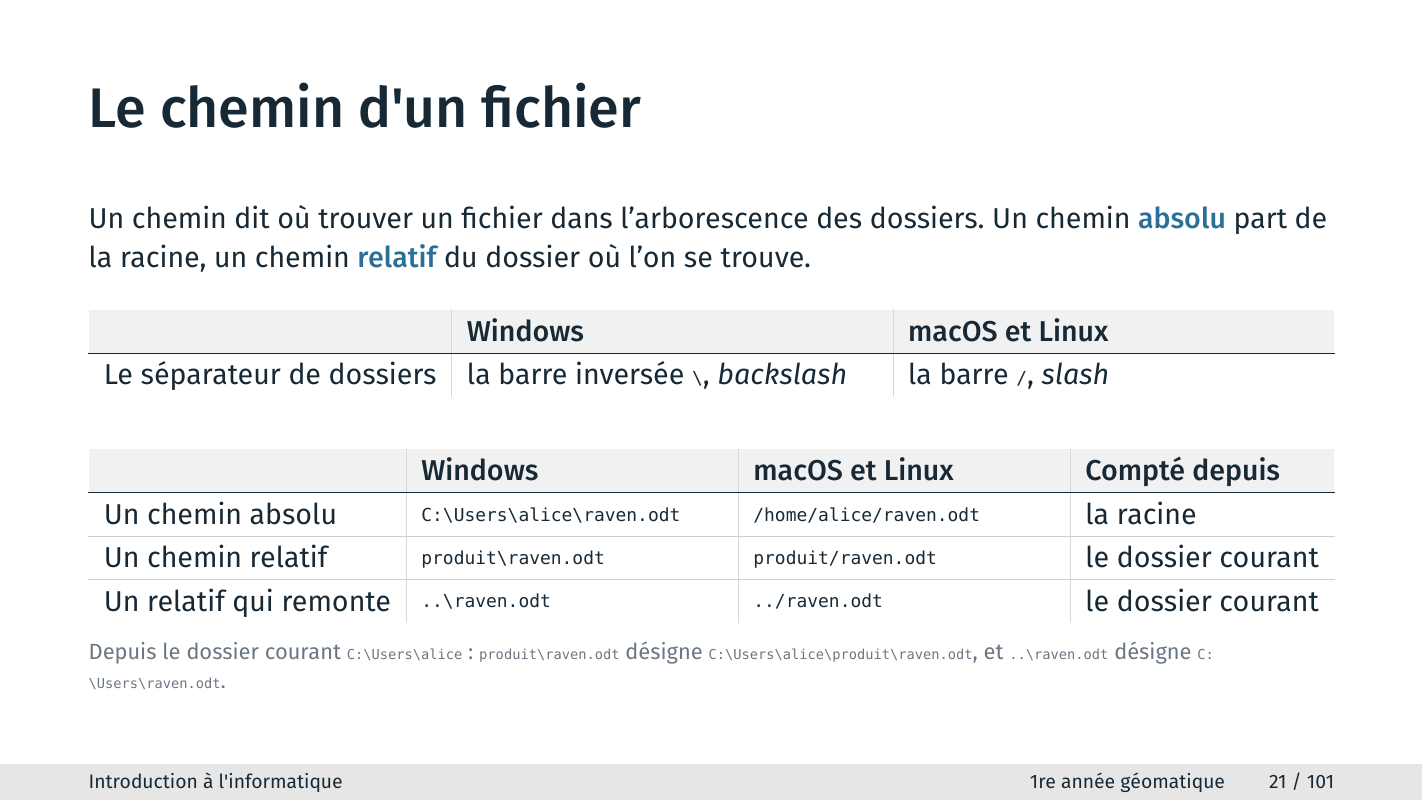
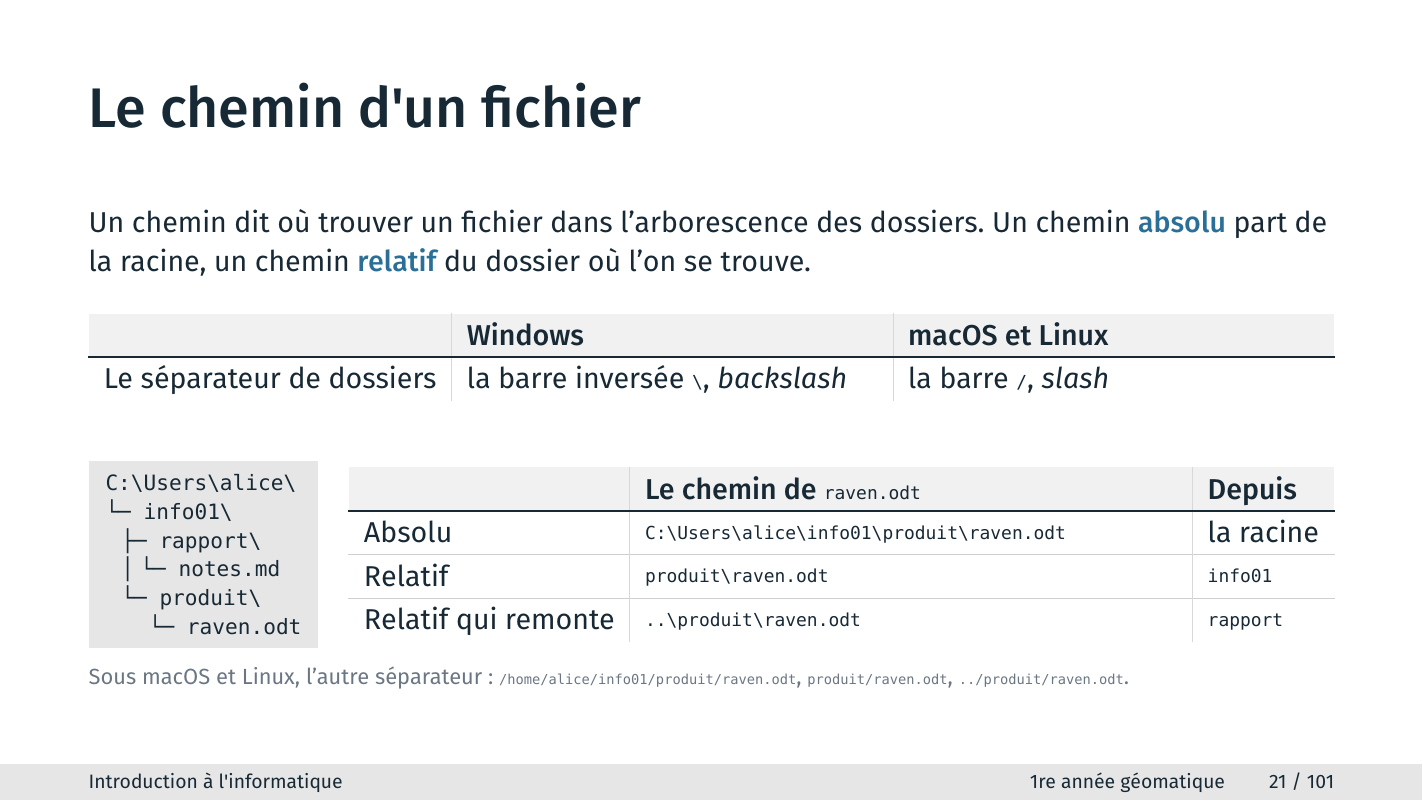
Before and after one commit to ndavid/ecue-info-01, a Typst document (src/cours1/diapo/cours1.typ, which reads src/cours1/diapo/parties/01_logiciels.typ): page 21 of 101. Compiled offline with Typst 0.15.

Commit message:
Appuie les chemins sur une arborescence dessinée
Les exemples désignaient des fichiers qui n'existaient nulle part, dont un
`..\raven.odt` pointant à côté de la cible. La diapositive montre
maintenant une petite arborescence, et les trois chemins du tableau
désignent tous le même fichier réel, `raven.odt`, depuis trois endroits
différents : la racine, le dossier `info01`, le dossier `rapport`.

La colonne « Depuis » nomme ces endroits, et les variantes macOS et Linux
passent en légende plutôt qu'en colonne : le séparateur a désormais son
tableau, les répéter partout n'apprenait rien.

Co-Authored-By: Claude Opus 5 (1M context) <noreply@anthropic.com>

```diff
--- a/src/cours1/diapo/parties/01_logiciels.typ
+++ b/src/cours1/diapo/parties/01_logiciels.typ
@@ -415,7 +411,0 @@
-    [], [Windows], [macOS et Linux], [Compté depuis],
-    [Un chemin absolu], [`C:\Users\alice\raven.odt`], [`/home/alice/raven.odt`],
-      [la racine],
-    [Un chemin relatif], [`produit\raven.odt`], [`produit/raven.odt`],
-      [le dossier courant],
-    [Un relatif qui remonte], [`..\raven.odt`], [`../raven.odt`],
-      [le dossier courant],
@@ -421,0 +418 @@
+      └─ info01\\ \
@@ -422,9 +427,13 @@
+      [], [Le chemin de `raven.odt`], [Depuis],
+      [Absolu], [`C:\Users\alice\info01\produit\raven.odt`], [la racine],
+      [Relatif], [`produit\raven.odt`], [`info01`],
+      [Relatif qui remonte], [`..\produit\raven.odt`], [`rapport`],
+    ),
   )
 
   #legende[
-    Depuis le dossier courant `C:\Users\alice` : `produit\raven.odt` désigne
-    `C:\Users\alice\produit\raven.odt`, et `..\raven.odt` désigne
-    `C:\Users\raven.odt`.
+    Sous macOS et Linux, l'autre séparateur : `/home/alice/info01/produit/raven.odt`,
+    `produit/raven.odt`, `../produit/raven.odt`.
   ]
 
   #notes[
```
Also changed, not shown: src/cours1/diapo/parties/01_logiciels.typ (21 more changed lines).
